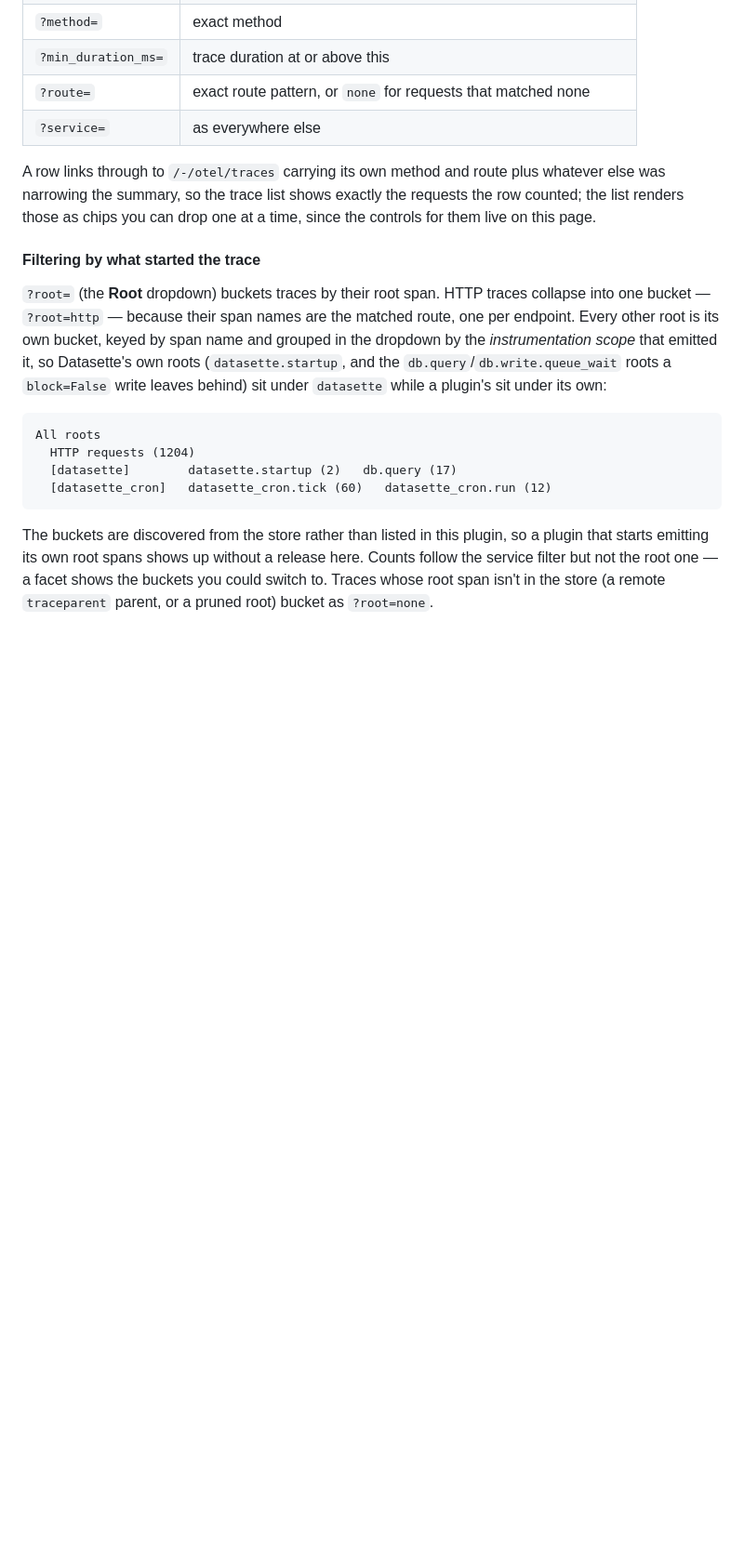
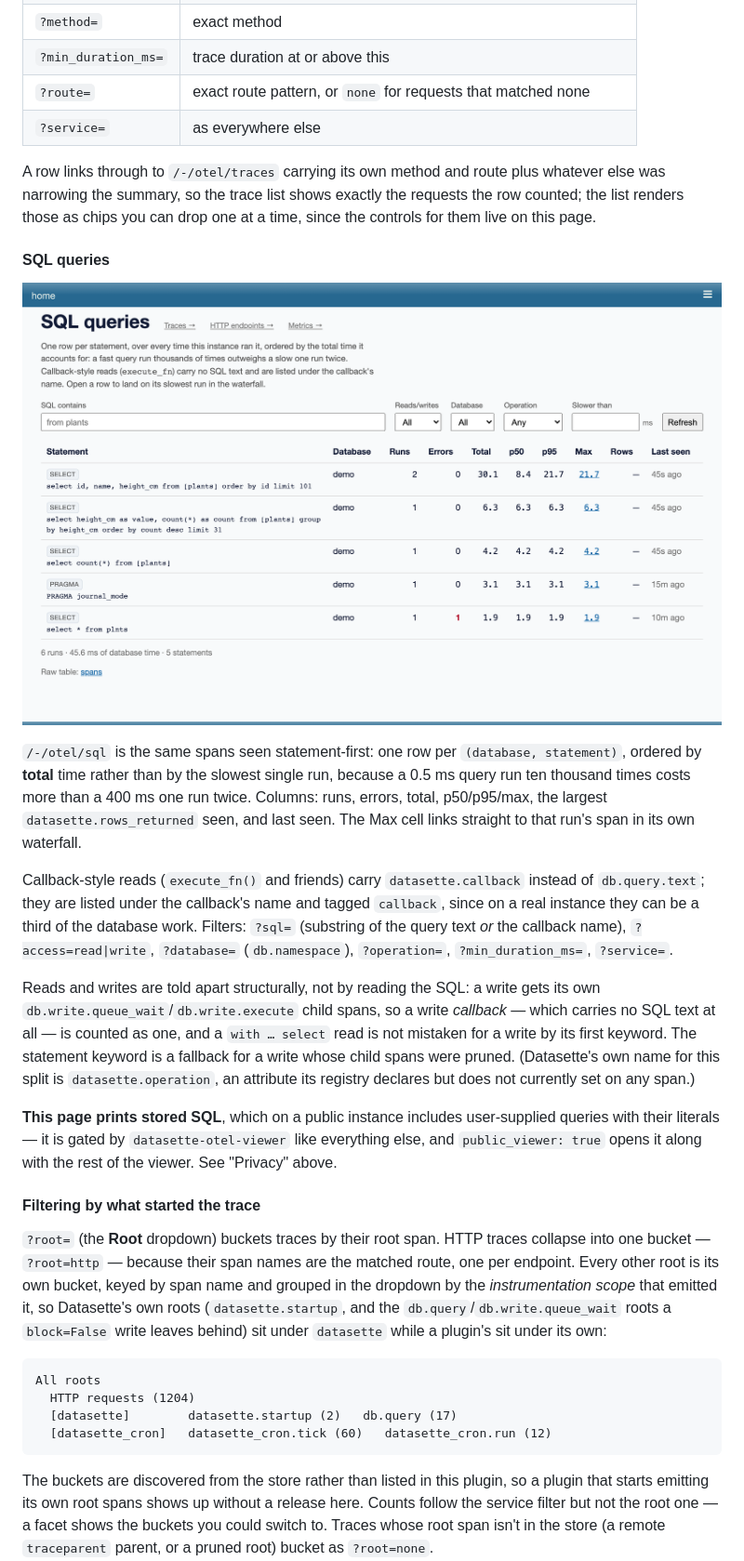
Before and after one commit to datasette/datasette-otel-viewer, a Markdown page: NOTES.md, the part around the change. Shown at 93% size. GitHub-like rendering; pictures changed too: docs/screenshots/sql.png (added); blank space fills up the shorter version.

```diff
--- a/NOTES.md
+++ b/NOTES.md
@@ -180,6 +180,37 @@ plus whatever else was narrowing the summary, so the trace list shows exactly
 the requests the row counted; the list renders those as chips you can drop
 one at a time, since the controls for them live on this page.
 
+#### SQL queries
+
+![SQL query summary](docs/screenshots/sql.png)
+
+`/-/otel/sql` is the same spans seen statement-first: one row per
+`(database, statement)`, ordered by **total** time rather than by the slowest
+single run, because a 0.5 ms query run ten thousand times costs more than a
+400 ms one run twice. Columns: runs, errors, total, p50/p95/max, the largest
+`datasette.rows_returned` seen, and last seen. The Max cell links straight to
+that run's span in its own waterfall.
+
+Callback-style reads (`execute_fn()` and friends) carry `datasette.callback`
+instead of `db.query.text`; they are listed under the callback's name and
+tagged `callback`, since on a real instance they can be a third of the
+database work. Filters: `?sql=` (substring of the query text *or* the
+callback name), `?access=read|write`, `?database=` (`db.namespace`),
+`?operation=`, `?min_duration_ms=`, `?service=`.
+
+Reads and writes are told apart structurally, not by reading the SQL: a write
+gets its own `db.write.queue_wait`/`db.write.execute` child spans, so a write
+*callback* — which carries no SQL text at all — is counted as one, and a
+`with … select` read is not mistaken for a write by its first keyword. The
+statement keyword is a fallback for a write whose child spans were pruned.
+(Datasette's own name for this split is `datasette.operation`, an attribute
+its registry declares but does not currently set on any span.)
+
+**This page prints stored SQL**, which on a public instance includes
+user-supplied queries with their literals — it is gated by
+`datasette-otel-viewer` like everything else, and `public_viewer: true` opens
+it along with the rest of the viewer. See "Privacy" above.
+
 #### Filtering by what started the trace
 
 `?root=` (the **Root** dropdown) buckets traces by their root span. HTTP
```
Also changed, not shown: CLAUDE.md (+4 -1 lines), 13 other files.
